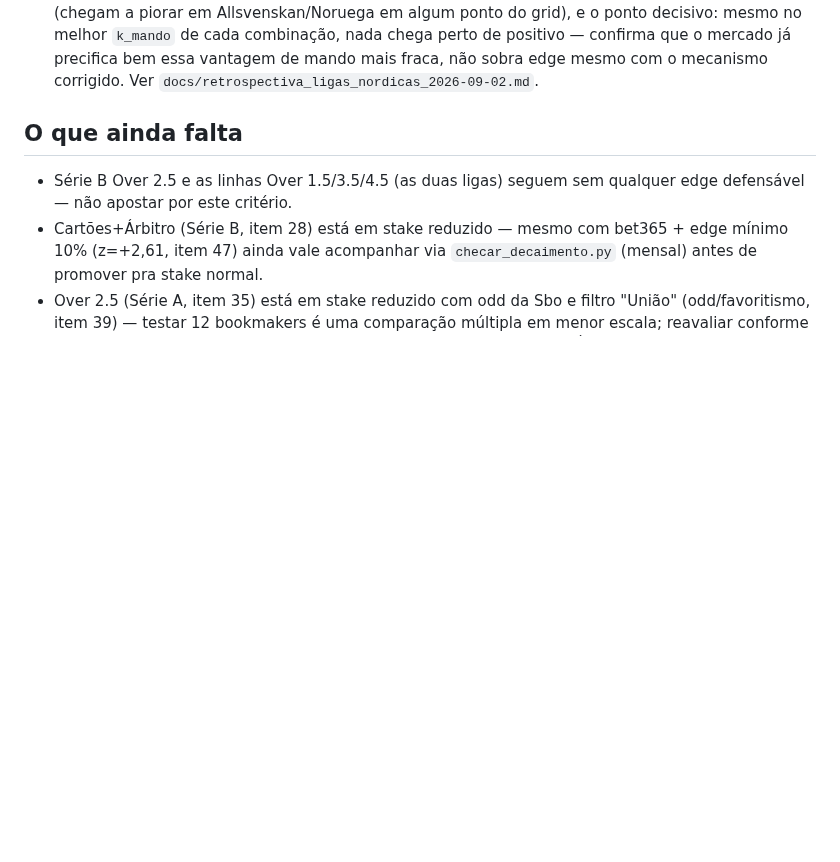
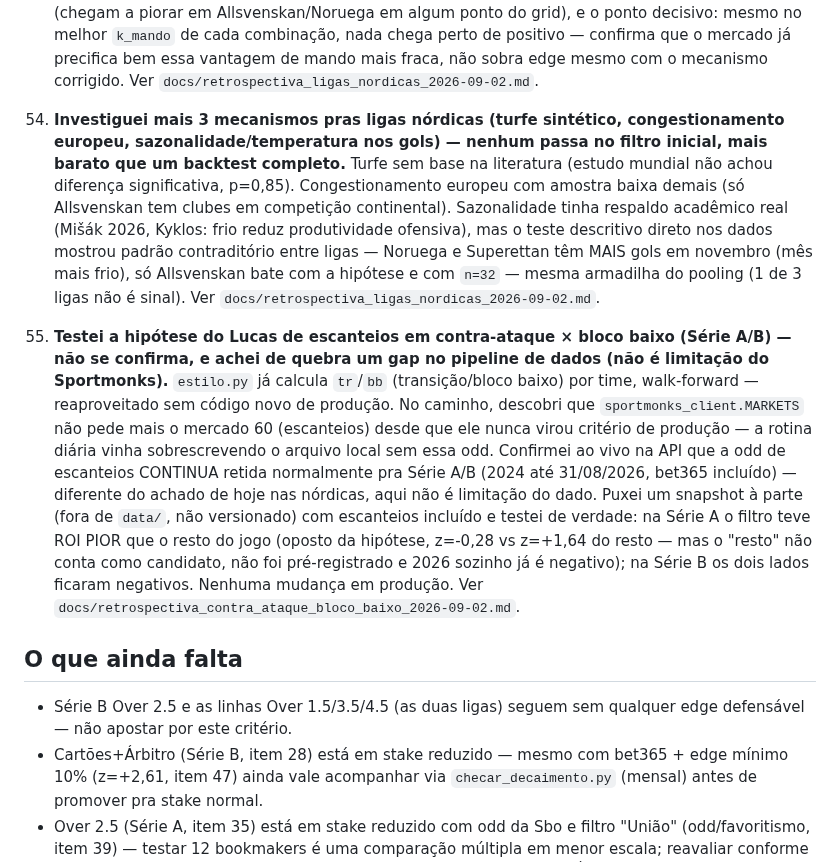
Before and after one commit to lucaseirafleury-ai/Bet, a Markdown page: metodologia_pesos/README.md, the part around the change. GitHub-like rendering; blank space fills up the shorter version.

```diff
--- a/metodologia_pesos/README.md
+++ b/metodologia_pesos/README.md
@@ -831,6 +831,37 @@ atualizada, esta lista aqui não é mantida em detalhe:
    mercado já precifica bem essa vantagem de mando mais fraca, não
    sobra edge mesmo com o mecanismo corrigido. Ver
    `docs/retrospectiva_ligas_nordicas_2026-09-02.md`.
+54. **Investiguei mais 3 mecanismos pras ligas nórdicas (turfe
+   sintético, congestionamento europeu, sazonalidade/temperatura nos
+   gols) — nenhum passa no filtro inicial, mais barato que um backtest
+   completo.** Turfe sem base na literatura (estudo mundial não achou
+   diferença significativa, p=0,85). Congestionamento europeu com
+   amostra baixa demais (só Allsvenskan tem clubes em competição
+   continental). Sazonalidade tinha respaldo acadêmico real (Mišák
+   2026, Kyklos: frio reduz produtividade ofensiva), mas o teste
+   descritivo direto nos dados mostrou padrão contraditório entre
+   ligas — Noruega e Superettan têm MAIS gols em novembro (mês mais
+   frio), só Allsvenskan bate com a hipótese e com `n=32` — mesma
+   armadilha do pooling (1 de 3 ligas não é sinal). Ver
+   `docs/retrospectiva_ligas_nordicas_2026-09-02.md`.
+55. **Testei a hipótese do Lucas de escanteios em contra-ataque ×
+   bloco baixo (Série A/B) — não se confirma, e achei de quebra um gap
+   no pipeline de dados (não é limitação do Sportmonks).** `estilo.py`
+   já calcula `tr`/`bb` (transição/bloco baixo) por time, walk-forward
+   — reaproveitado sem código novo de produção. No caminho, descobri
+   que `sportmonks_client.MARKETS` não pede mais o mercado 60
+   (escanteios) desde que ele nunca virou critério de produção — a
+   rotina diária vinha sobrescrevendo o arquivo local sem essa odd.
+   Confirmei ao vivo na API que a odd de escanteios CONTINUA retida
+   normalmente pra Série A/B (2024 até 31/08/2026, bet365 incluído) —
+   diferente do achado de hoje nas nórdicas, aqui não é limitação do
+   dado. Puxei um snapshot à parte (fora de `data/`, não versionado)
+   com escanteios incluído e testei de verdade: na Série A o filtro
+   teve ROI PIOR que o resto do jogo (oposto da hipótese, z=-0,28 vs
+   z=+1,64 do resto — mas o "resto" não conta como candidato, não foi
+   pré-registrado e 2026 sozinho já é negativo); na Série B os dois
+   lados ficaram negativos. Nenhuma mudança em produção. Ver
+   `docs/retrospectiva_contra_ataque_bloco_baixo_2026-09-02.md`.
 
 ## O que ainda falta
 - Série B Over 2.5 e as linhas Over 1.5/3.5/4.5 (as duas ligas) seguem
```
Also changed, not shown: metodologia_pesos/docs/retrospectiva_contra_ataque_bloco_baixo_2026-09-02.md (added, +83 -0 lines).
